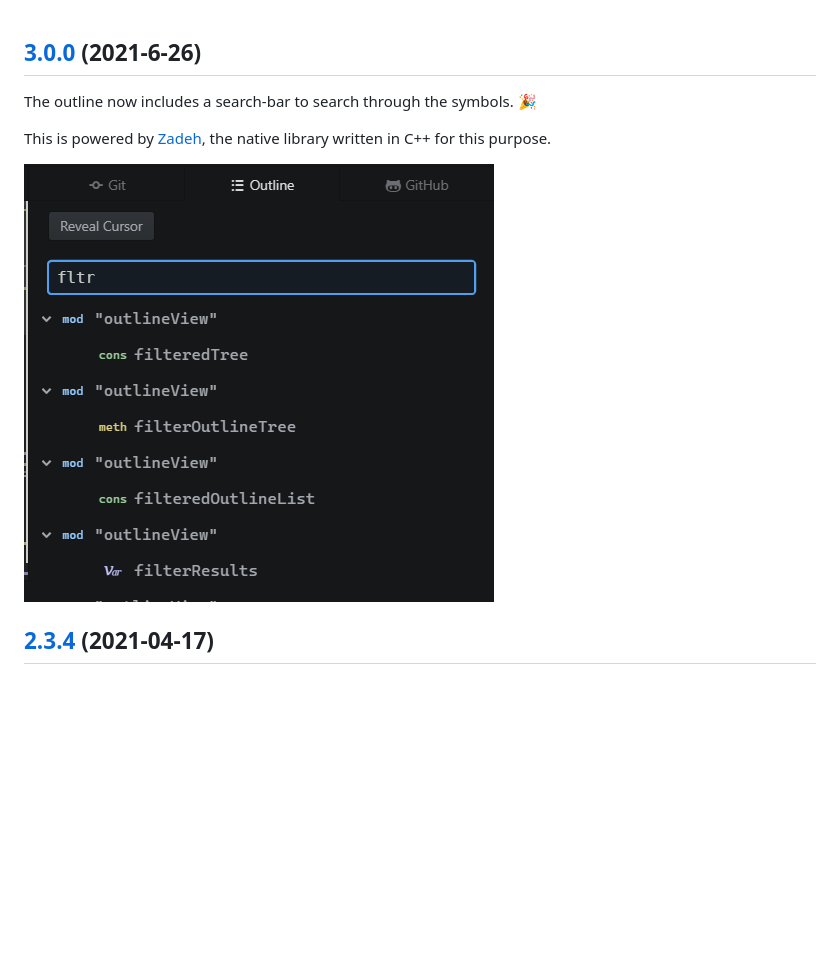
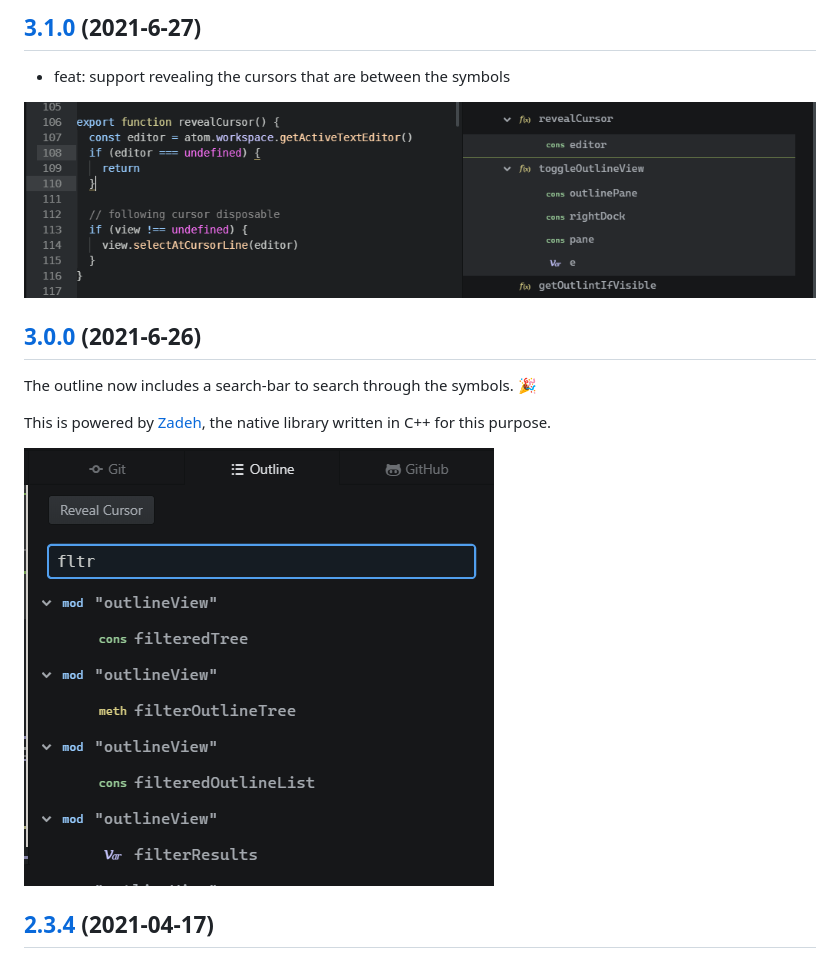
Before and after one commit to atom-community/atom-ide-outline, a Markdown page: CHANGELOG.md, the part around the change. Rendered like a GitHub page; pictures changed too: images/between.png (added); blank space fills up the shorter version.

Commit message:
chore: add changelog

```diff
--- a/CHANGELOG.md
+++ b/CHANGELOG.md
@@ -1,10 +1,16 @@
+## [3.1.0](https://github.com/atom-ide-community/atom-ide-outline/compare/v3.0.0...v3.1.0) (2021-6-27)
+
+- feat: support revealing the cursors that are between the symbols
+
+![reveal cursor](./images/between.png)
+
 ## [3.0.0](https://github.com/atom-ide-community/atom-ide-outline/compare/v2.3.4...v3.0.0) (2021-6-26)
 
 The outline now includes a search-bar to search through the symbols. :tada:
 
 This is powered by [Zadeh](https://github.com/atom-community/zadeh), the native library written in C++ for this purpose.
 
-![filterer](./filter.png)
+![filterer](./images/filter.png)
 
 
 ## [2.3.4](https://github.com/atom-ide-community/atom-ide-outline/compare/v2.3.3...v2.3.4) (2021-04-17)
```
Also changed, not shown: README.md (+9 -2 lines), images/filter.png (renamed from filter.png), images/preview.png (renamed from preview.png).
